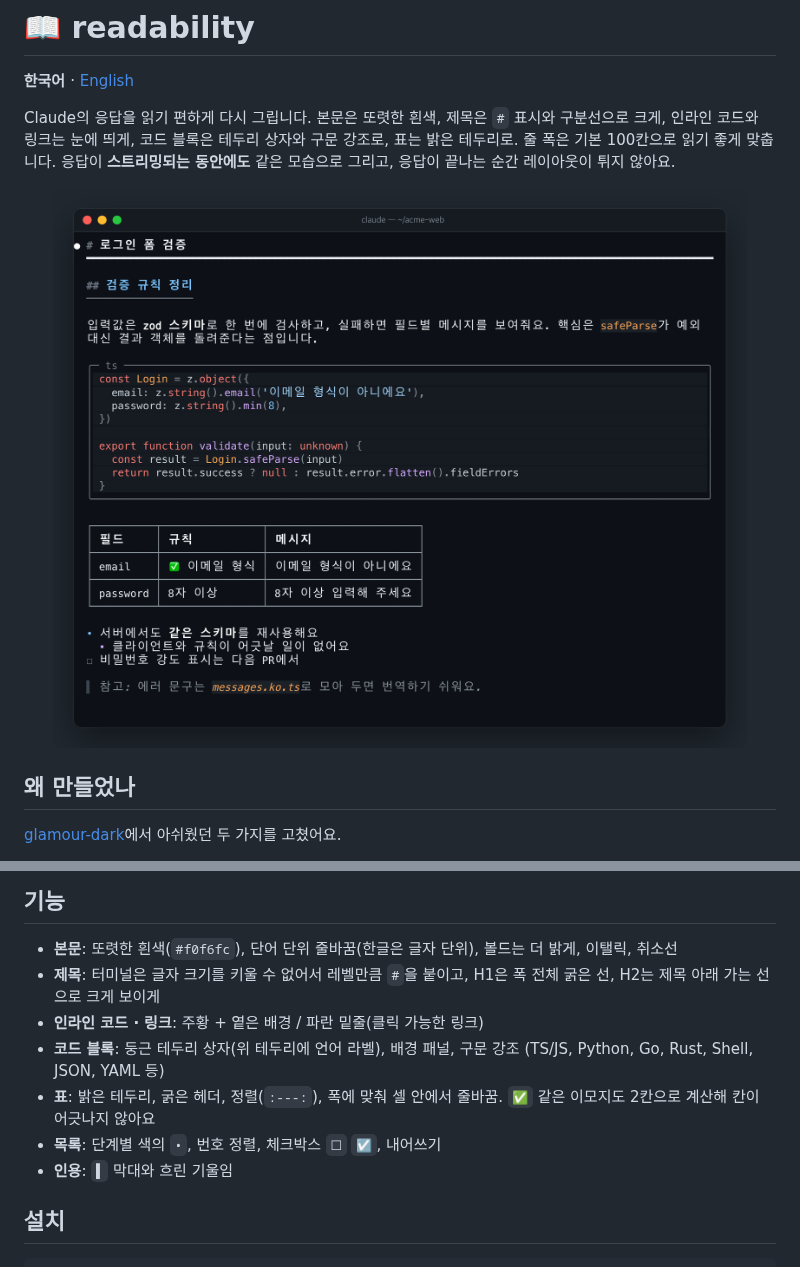
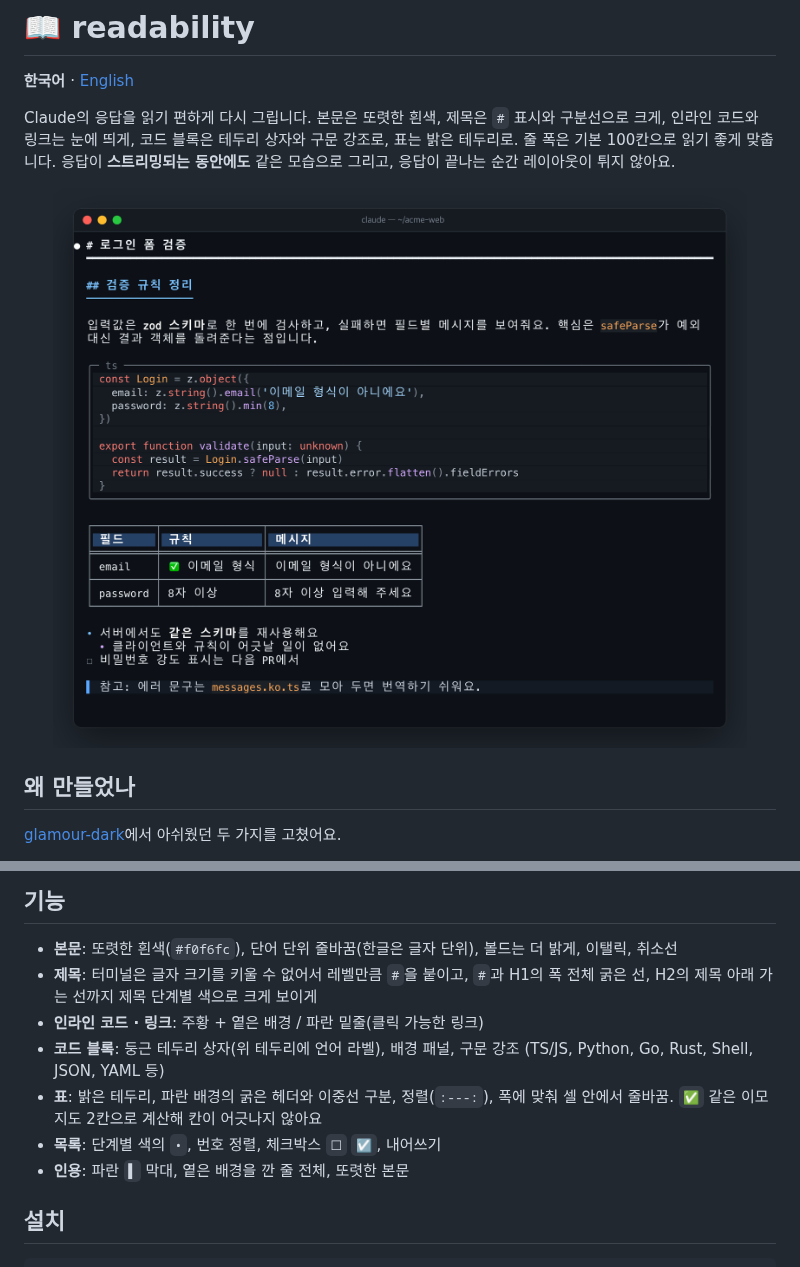
Before and after one commit to speardragon/ray-claude-code-mods, a Markdown page: mods/readability/README.md, 2 parts joined by grey strips. Drawn GitHub-style; pictures changed too: images/readability.png.

Commit message:
fix(readability): clearer quotes, table headers and heading marks (0.2.2)

```diff
--- a/mods/readability/README.md
+++ b/mods/readability/README.md
@@ -20,12 +20,12 @@ Claude의 응답을 읽기 편하게 다시 그립니다. 본문은 또렷한
 ## 기능
 
 - **본문**: 또렷한 흰색(`#f0f6fc`), 단어 단위 줄바꿈(한글은 글자 단위), 볼드는 더 밝게, 이탤릭, 취소선
-- **제목**: 터미널은 글자 크기를 키울 수 없어서 레벨만큼 `#`을 붙이고, H1은 폭 전체 굵은 선, H2는 제목 아래 가는 선으로 크게 보이게
+- **제목**: 터미널은 글자 크기를 키울 수 없어서 레벨만큼 `#`을 붙이고, `#`과 H1의 폭 전체 굵은 선, H2의 제목 아래 가는 선까지 제목 단계별 색으로 크게 보이게
 - **인라인 코드 · 링크**: 주황 + 옅은 배경 / 파란 밑줄(클릭 가능한 링크)
 - **코드 블록**: 둥근 테두리 상자(위 테두리에 언어 라벨), 배경 패널, 구문 강조 (TS/JS, Python, Go, Rust, Shell, JSON, YAML 등)
-- **표**: 밝은 테두리, 굵은 헤더, 정렬(`:---:`), 폭에 맞춰 셀 안에서 줄바꿈. `✅` 같은 이모지도 2칸으로 계산해 칸이 어긋나지 않아요
+- **표**: 밝은 테두리, 파란 배경의 굵은 헤더와 이중선 구분, 정렬(`:---:`), 폭에 맞춰 셀 안에서 줄바꿈. `✅` 같은 이모지도 2칸으로 계산해 칸이 어긋나지 않아요
 - **목록**: 단계별 색의 `•`, 번호 정렬, 체크박스 `☐` `☑`, 내어쓰기
-- **인용**: `▌` 막대와 흐린 기울임
+- **인용**: 파란 `▌` 막대, 옅은 배경을 깐 줄 전체, 또렷한 본문
 
 ## 설치
 
```
Also changed, not shown: mods/readability/README.en.md (+3 -3 lines), 5 other files.
